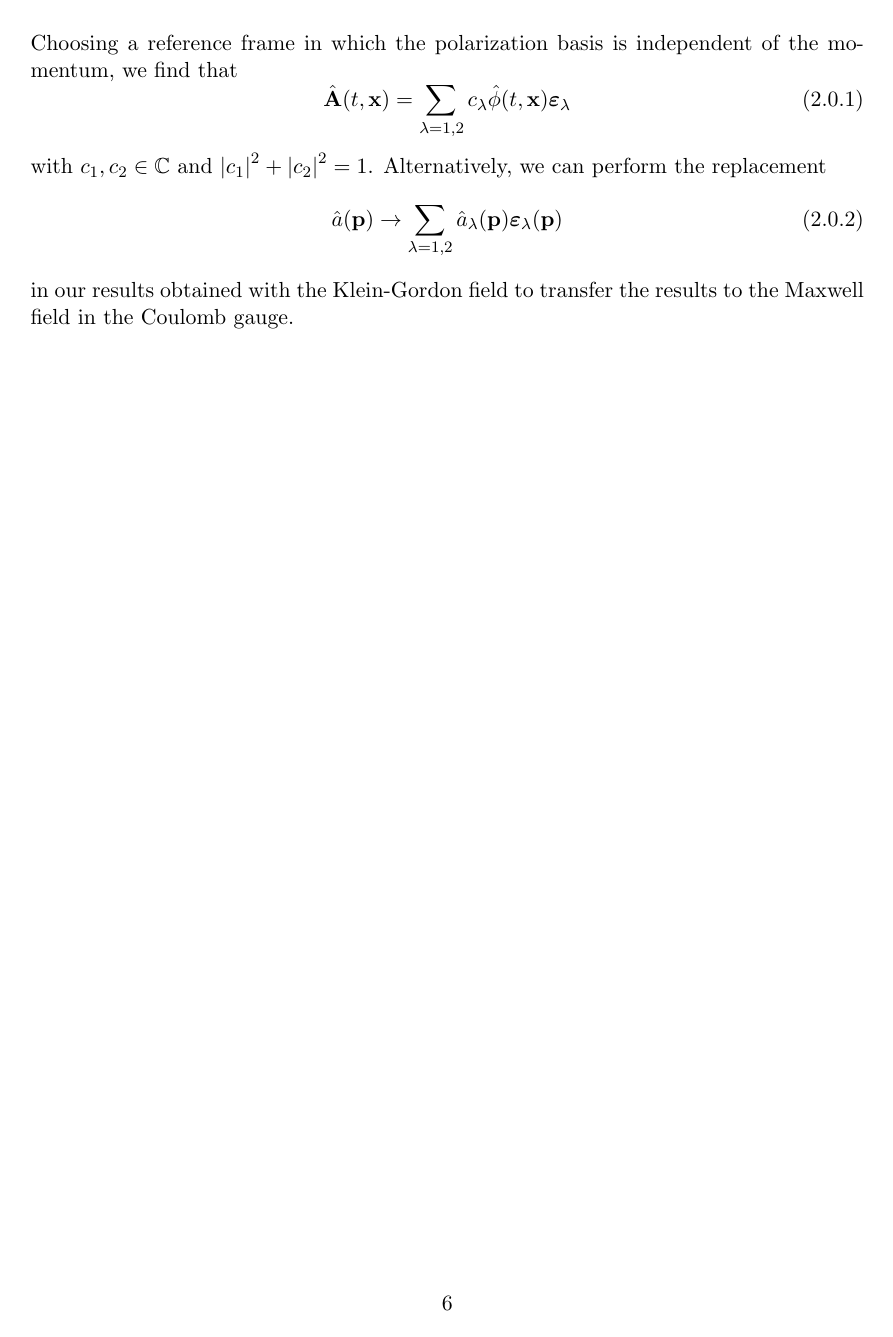
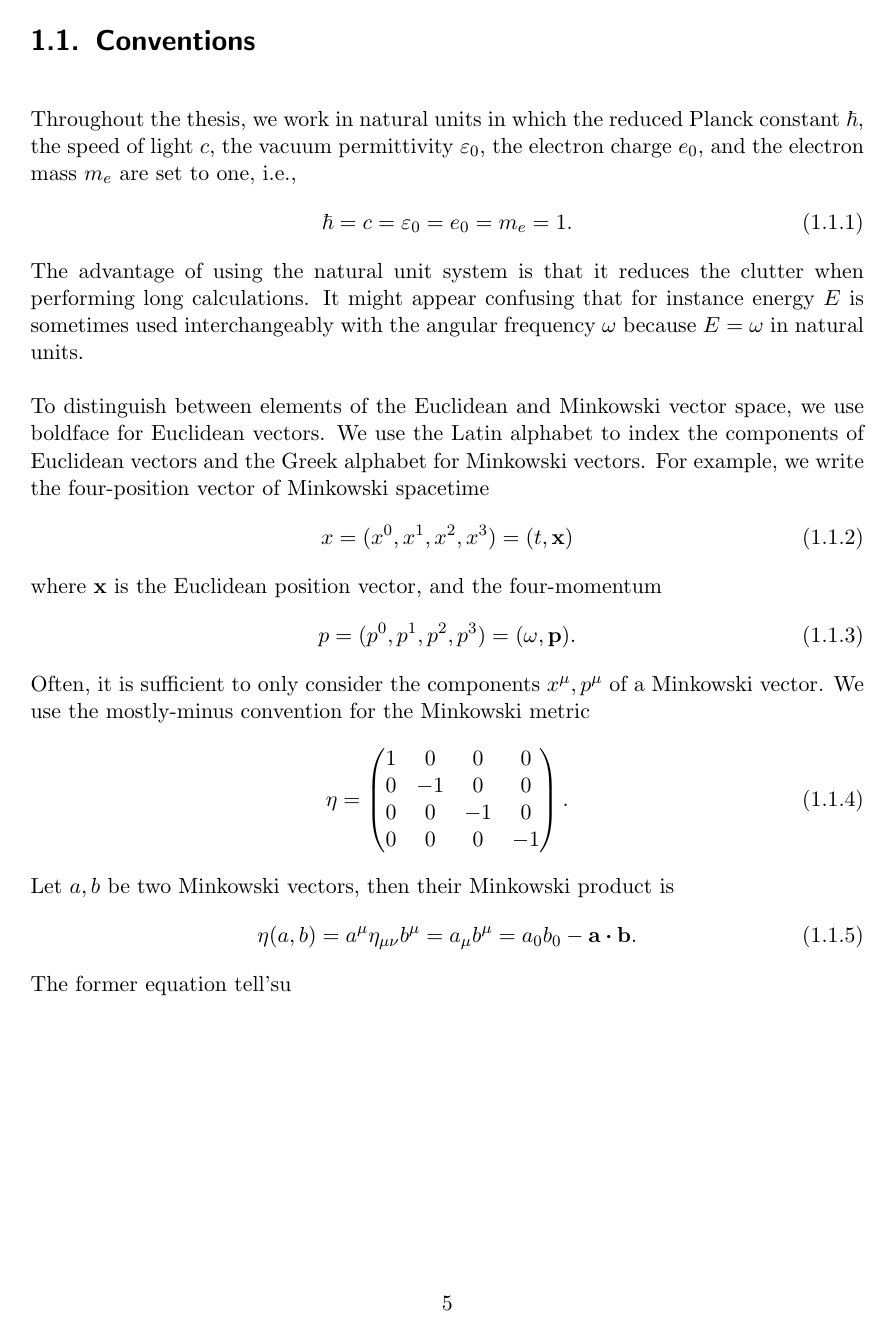
Before and after one commit to bodokaiser/master-thesis, a LaTeX thesis (latex/main.tex, which reads latex/chapters/introduction/conventions.tex, latex/chapters/klein-gordon/introduction.tex): page 6 of 68 before the commit and page 5 of 69 after it. Compiled offline with pdfLaTeX.

Commit message:
added convention section to introduction chapter

```diff
--- /dev/null
+++ b/latex/chapters/introduction/conventions.tex
@@ -0,0 +1,69 @@
+\section{Conventions}
+
+Throughout the thesis, we work in natural units in which the reduced Planck constant $\hbar$, the speed of light $c$, the vacuum permittivity $\varepsilon_0$, the electron charge $e_0$, and the electron mass $m_e$ are set to one, i.e.,
+\begin{equation}
+	\hbar
+	=
+	c
+	=
+	\varepsilon_0
+	=
+	e_0
+	=
+	m_e
+	=
+	1
+	.
+\end{equation}
+The advantage of using the natural unit system is that it reduces the clutter when performing long calculations.
+It might appear confusing that for instance energy $E$ is sometimes used interchangeably with the angular frequency $\omega$ because $E=\omega$ in natural units.
+
+To distinguish between elements of the Euclidean and Minkowski vector space, we use boldface for Euclidean vectors.
+We use the Latin alphabet to index the components of Euclidean vectors and the Greek alphabet for Minkowski vectors.
+For example, we write the four-position vector of Minkowski spacetime
+\begin{equation}
+	x
+	=
+	(x^0,x^1,x^2,x^3)
+	=
+	(t,\vb{x})
+\end{equation}
+where $\vb{x}$ is the Euclidean position vector, and the four-momentum
+\begin{equation}
+	p
+	=
+	(p^0,p^1,p^2,p^3)
+	=
+	(\omega,\vb{p})
+	.
+\end{equation}
+Often, it is sufficient to only consider the components $x^\mu,p^\mu$ of a Minkowski vector.
+We use the mostly-minus convention for the Minkowski metric
+\begin{equation}
+	\eta
+	=
+	\begin{pmatrix}
+		1 & 0 & 0 & 0 \\
+		0 & -1 & 0 & 0 \\
+		0 & 0 & -1 & 0 \\
+		0 & 0 & 0 & -1
+	\end{pmatrix}
+	.
+\end{equation}
+Let $a,b$ be two Minkowski vectors, then their Minkowski product is
+\begin{equation}
+	\eta(a,b)
+	=
+	a^\mu
+	\eta_{\mu\nu}
+	b^\mu
+	=
+	a_\mu
+	b^\mu
+	=
+	a_0b_0
+	-
+	\vb{a}\vdot\vb{b}
+	.
+\end{equation}
+The former equation tell'su
--- a/latex/chapters/klein-gordon/introduction.tex
+++ b/latex/chapters/klein-gordon/introduction.tex
@@ -1,19 +0,0 @@
-Choosing a reference frame in which the polarization basis is independent of the momentum, we find that
-\begin{equation}
-	\hat{\vb{A}}(t,\vb{x})
-	=
-	\sum_{\lambda=1,2}
-	c_\lambda
-	\hat\phi(t,\vb{x})
-	\boldsymbol{\varepsilon}_\lambda
-\end{equation}
-with $c_1,c_2\in\mathbb{C}$ and $\abs{c_1}^2+\abs{c_2}^2=1$.
-Alternatively, we can perform the replacement
-\begin{equation}
-	\hat{a}(\vb{p})
-	\to
-	\sum_{\lambda=1,2}
-	\hat{a}_\lambda(\vb{p})
-	\boldsymbol{\varepsilon}_\lambda(\vb{p})
-\end{equation}
-in our results obtained with the Klein-Gordon field to transfer the results to the Maxwell field in the Coulomb gauge.
```
Also changed, not shown: latex/chapters/maxwell/quantum-states.tex (+20 -0 lines), latex/main.tex (+2 -0 lines), latex/chapters/klein-gordon/introduction.tex (9 more changed lines).
